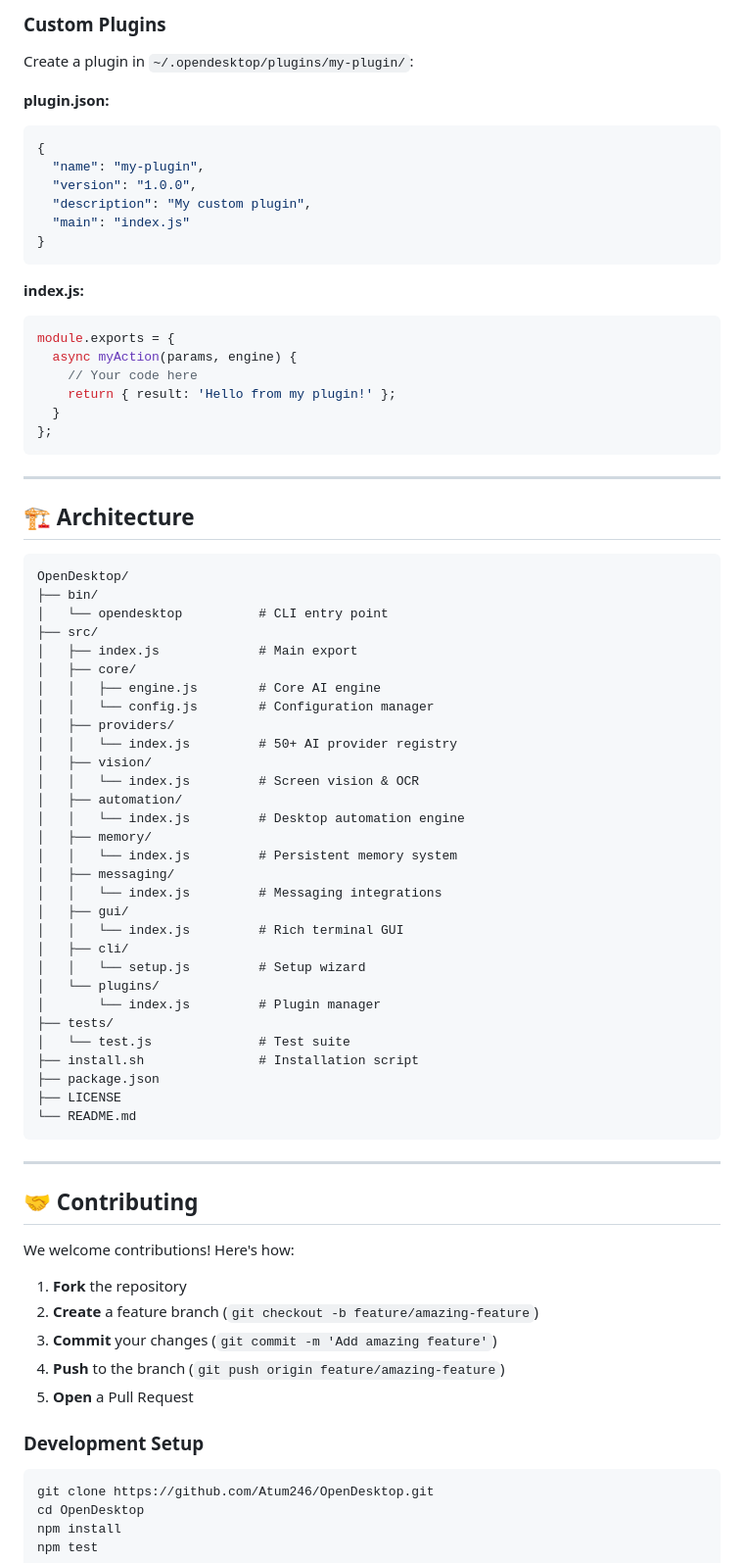
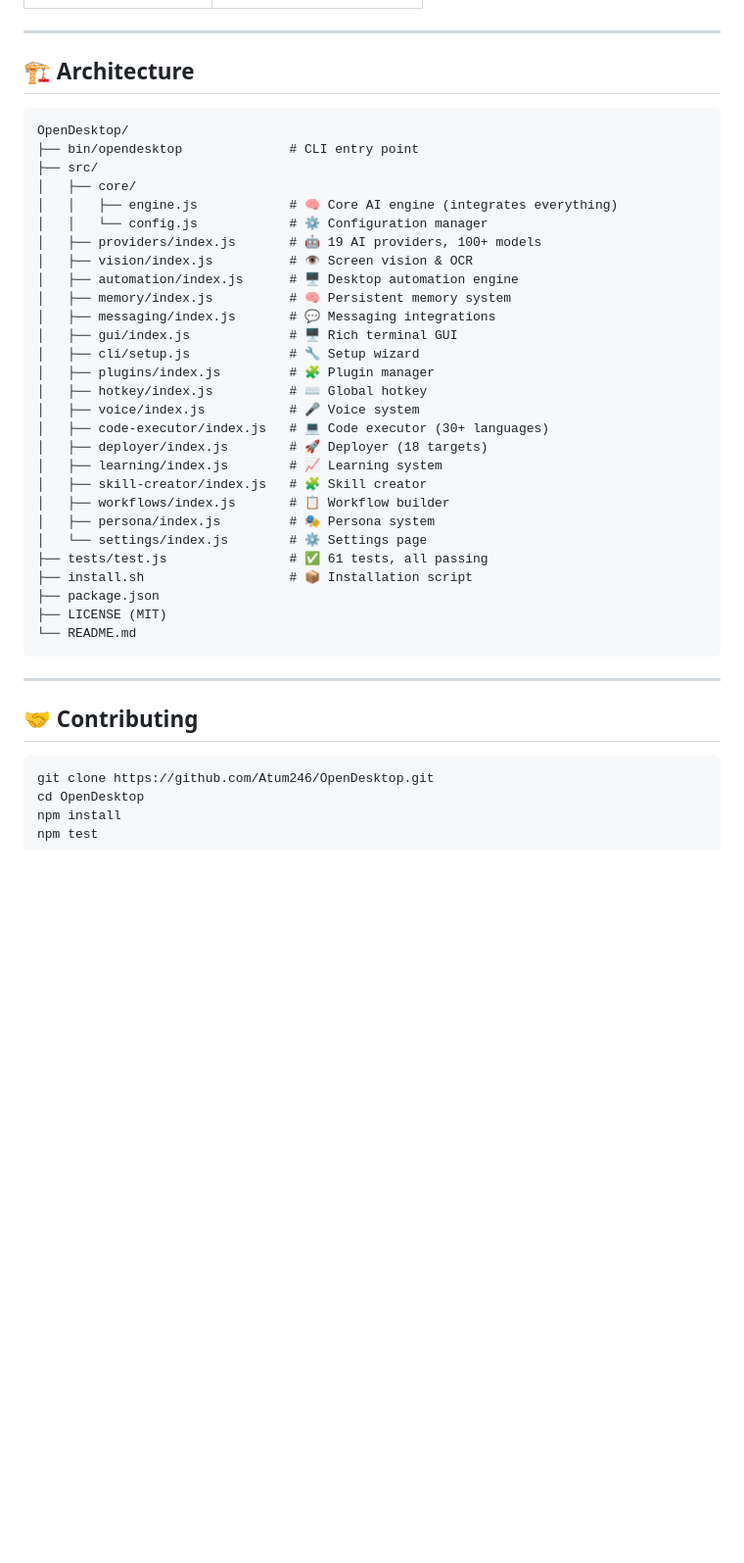
Before and after one commit to Atum246/OpenDesktop, a Markdown page: README.md, the part around one of its changes. Shown at 98% size. GitHub-like rendering; blank space fills up the shorter version.

````diff
--- a/README.md
+++ b/README.md
@@ -441,26 +263,3 @@ Configuration is stored in `~/.opendesktop/config.json`:
-### Custom Plugins
-
-Create a plugin in `~/.opendesktop/plugins/my-plugin/`:
-
-**plugin.json:**
-```json
-{
-  "name": "my-plugin",
-  "version": "1.0.0",
-  "description": "My custom plugin",
-  "main": "index.js"
-}
-```
-
-**index.js:**
-```javascript
-module.exports = {
-  async myAction(params, engine) {
-    // Your code here
-    return { result: 'Hello from my plugin!' };
-  }
-};
-```
 
 ---
 
@@ -468,50 +267,38 @@ module.exports = {
 
 ```
 OpenDesktop/
-├── bin/
-│   └── opendesktop          # CLI entry point
+├── bin/opendesktop              # CLI entry point
 ├── src/
-│   ├── index.js             # Main export
 │   ├── core/
-│   │   ├── engine.js        # Core AI engine
-│   │   └── config.js        # Configuration manager
-│   ├── providers/
-│   │   └── index.js         # 50+ AI provider registry
-│   ├── vision/
-│   │   └── index.js         # Screen vision & OCR
-│   ├── automation/
-│   │   └── index.js         # Desktop automation engine
-│   ├── memory/
-│   │   └── index.js         # Persistent memory system
-│   ├── messaging/
-│   │   └── index.js         # Messaging integrations
-│   ├── gui/
-│   │   └── index.js         # Rich terminal GUI
-│   ├── cli/
-│   │   └── setup.js         # Setup wizard
-│   └── plugins/
-│       └── index.js         # Plugin manager
-├── tests/
-│   └── test.js              # Test suite
-├── install.sh               # Installation script
+│   │   ├── engine.js            # 🧠 Core AI engine (integrates everything)
+│   │   └── config.js            # ⚙️ Configuration manager
+│   ├── providers/index.js       # 🤖 19 AI providers, 100+ models
+│   ├── vision/index.js          # 👁️ Screen vision & OCR
+│   ├── automation/index.js      # 🖥️ Desktop automation engine
+│   ├── memory/index.js          # 🧠 Persistent memory system
+│   ├── messaging/index.js       # 💬 Messaging integrations
+│   ├── gui/index.js             # 🖥️ Rich terminal GUI
+│   ├── cli/setup.js             # 🔧 Setup wizard
+│   ├── plugins/index.js         # 🧩 Plugin manager
+│   ├── hotkey/index.js          # ⌨️ Global hotkey
+│   ├── voice/index.js           # 🎤 Voice system
+│   ├── code-executor/index.js   # 💻 Code executor (30+ languages)
+│   ├── deployer/index.js        # 🚀 Deployer (18 targets)
+│   ├── learning/index.js        # 📈 Learning system
+│   ├── skill-creator/index.js   # 🧩 Skill creator
+│   ├── workflows/index.js       # 📋 Workflow builder
+│   ├── persona/index.js         # 🎭 Persona system
+│   └── settings/index.js        # ⚙️ Settings page
+├── tests/test.js                # ✅ 61 tests, all passing
+├── install.sh                   # 📦 Installation script
 ├── package.json
-├── LICENSE
+├── LICENSE (MIT)
 └── README.md
 ```
 
 ---
 
 ## 🤝 Contributing
-
-We welcome contributions! Here's how:
-
-1. **Fork** the repository
-2. **Create** a feature branch (`git checkout -b feature/amazing-feature`)
-3. **Commit** your changes (`git commit -m 'Add amazing feature'`)
-4. **Push** to the branch (`git push origin feature/amazing-feature`)
-5. **Open** a Pull Request
-
-### Development Setup
 
 ```bash
 git clone https://github.com/Atum246/OpenDesktop.git
````
Also changed, not shown: other parts of README.md (+139 -344 lines).
